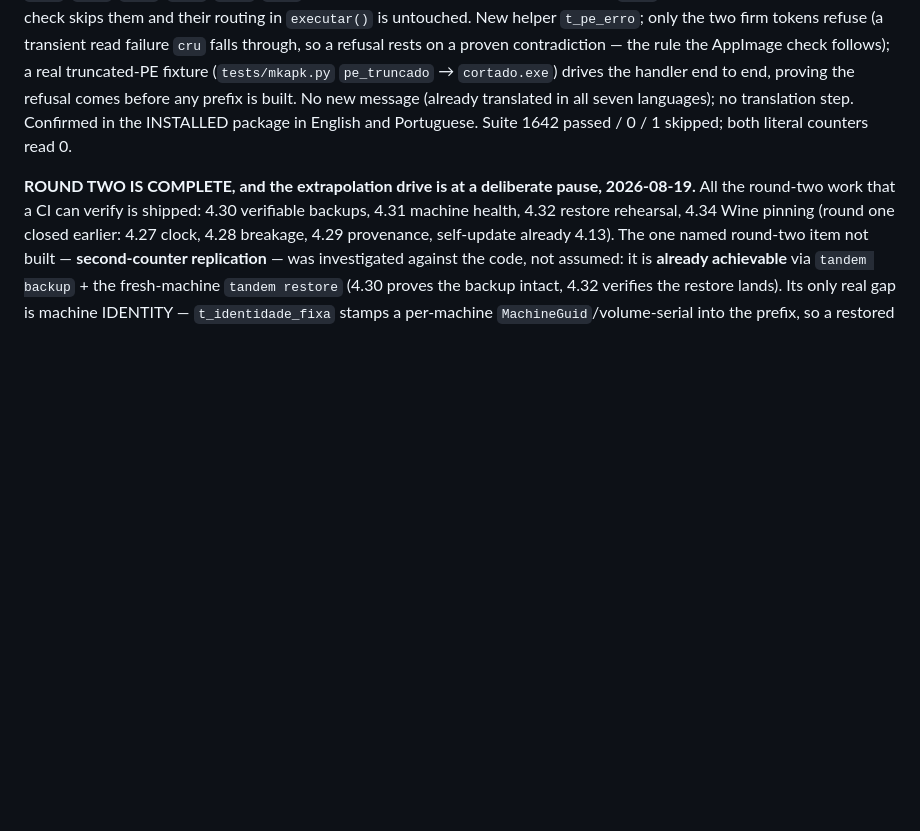
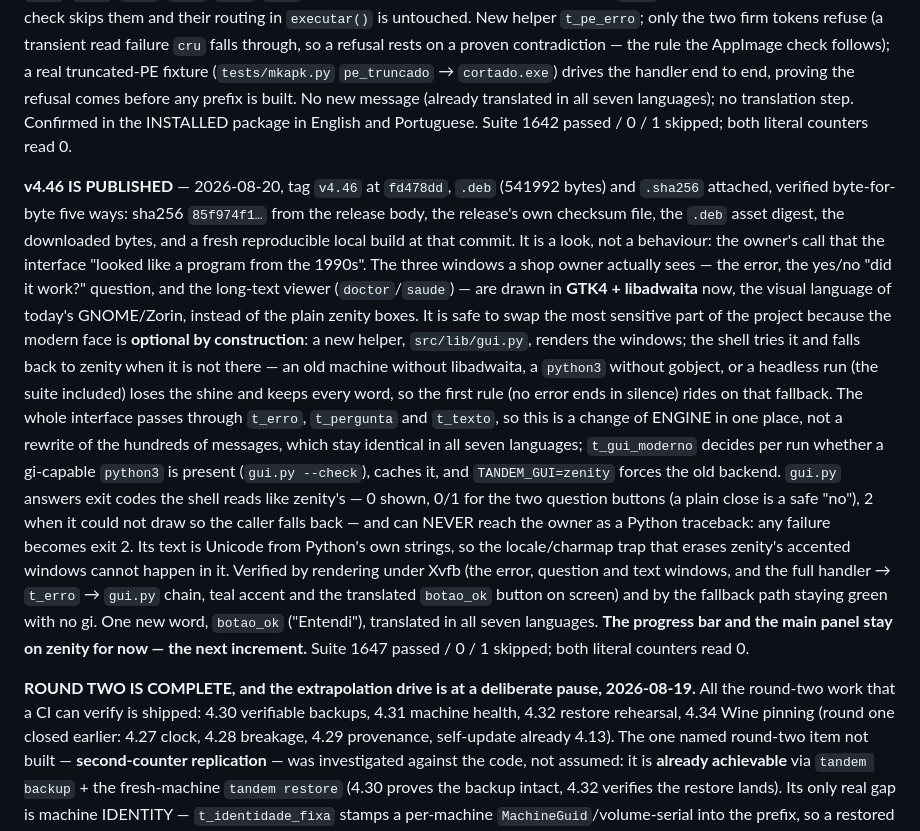
Before and after one commit to ChrnX0/Tandem, a Markdown page: CLAUDE.md, the part around the change. Rendered like a GitHub page; blank space fills up the shorter version.

Commit message:
docs: record v4.46 as published and verified five ways (#61)
Co-authored-by: Claude <noreply@anthropic.com>

```diff
--- a/CLAUDE.md
+++ b/CLAUDE.md
@@ -2272,6 +2272,38 @@ built. No new message (already translated in all seven languages); no
 translation step. Confirmed in the INSTALLED package in English and Portuguese.
 Suite 1642 passed / 0 / 1 skipped; both literal counters read 0.
 
+**v4.46 IS PUBLISHED** — 2026-08-20, tag `v4.46` at `fd478dd`, `.deb`
+(541992 bytes) and `.sha256` attached, verified byte-for-byte five ways: sha256
+`85f974f1…` from the release body, the release's own checksum file, the `.deb`
+asset digest, the downloaded bytes, and a fresh reproducible local build at that
+commit. It is a look, not a behaviour: the owner's call that the interface
+"looked like a program from the 1990s". The three windows a shop owner actually
+sees — the error, the yes/no "did it work?" question, and the long-text viewer
+(`doctor`/`saude`) — are drawn in **GTK4 + libadwaita** now, the visual language
+of today's GNOME/Zorin, instead of the plain zenity boxes. It is safe to swap
+the most sensitive part of the project because the modern face is **optional by
+construction**: a new helper, `src/lib/gui.py`, renders the windows; the shell
+tries it and falls back to zenity when it is not there — an old machine without
+libadwaita, a `python3` without gobject, or a headless run (the suite included)
+loses the shine and keeps every word, so the first rule (no error ends in
+silence) rides on that fallback. The whole interface passes through `t_erro`,
+`t_pergunta` and `t_texto`, so this is a change of ENGINE in one place, not a
+rewrite of the hundreds of messages, which stay identical in all seven
+languages; `t_gui_moderno` decides per run whether a gi-capable `python3` is
+present (`gui.py --check`), caches it, and `TANDEM_GUI=zenity` forces the old
+backend. `gui.py` answers exit codes the shell reads like zenity's — 0 shown,
+0/1 for the two question buttons (a plain close is a safe "no"), 2 when it could
+not draw so the caller falls back — and can NEVER reach the owner as a Python
+traceback: any failure becomes exit 2. Its text is Unicode from Python's own
+strings, so the locale/charmap trap that erases zenity's accented windows cannot
+happen in it. Verified by rendering under Xvfb (the error, question and text
+windows, and the full handler → `t_erro` → `gui.py` chain, teal accent and the
+translated `botao_ok` button on screen) and by the fallback path staying green
+with no gi. One new word, `botao_ok` ("Entendi"), translated in all seven
+languages. **The progress bar and the main panel stay on zenity for now — the
+next increment.** Suite 1647 passed / 0 / 1 skipped; both literal counters read
+0.
+
 **ROUND TWO IS COMPLETE, and the extrapolation drive is at a deliberate pause,
 2026-08-19.** All the round-two work that a CI can verify is shipped: 4.30
 verifiable backups, 4.31 machine health, 4.32 restore rehearsal, 4.34 Wine
```
